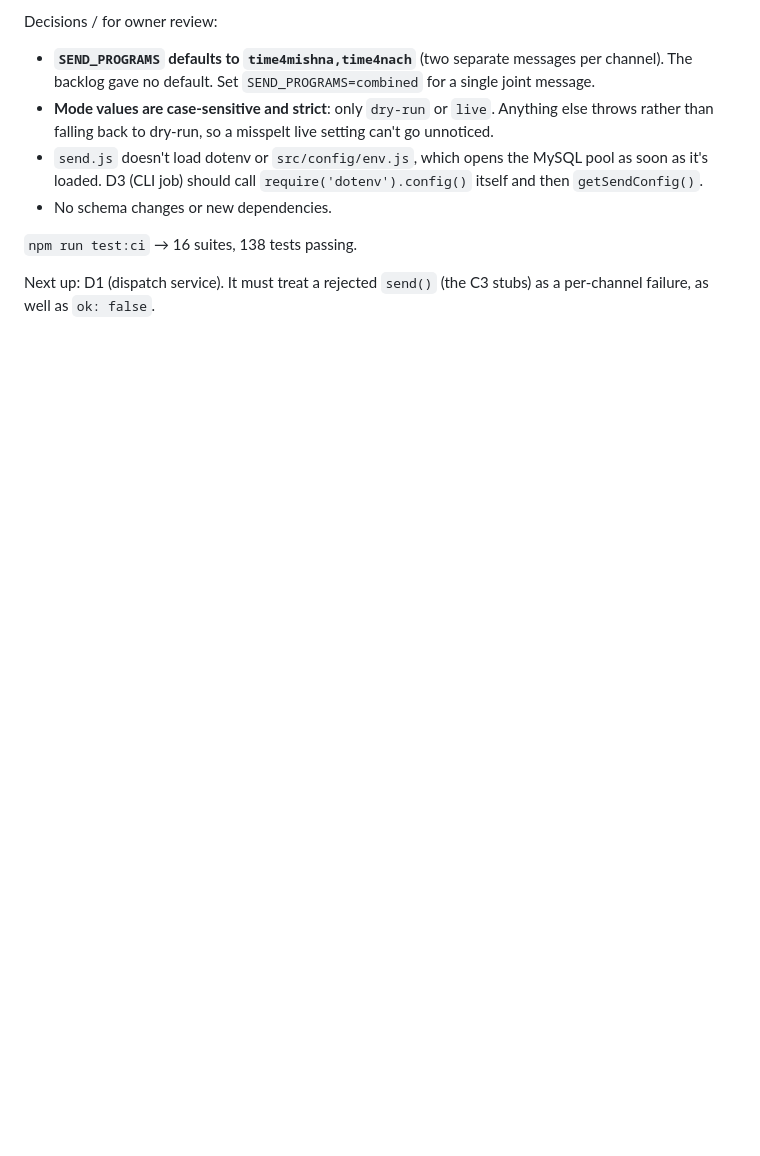
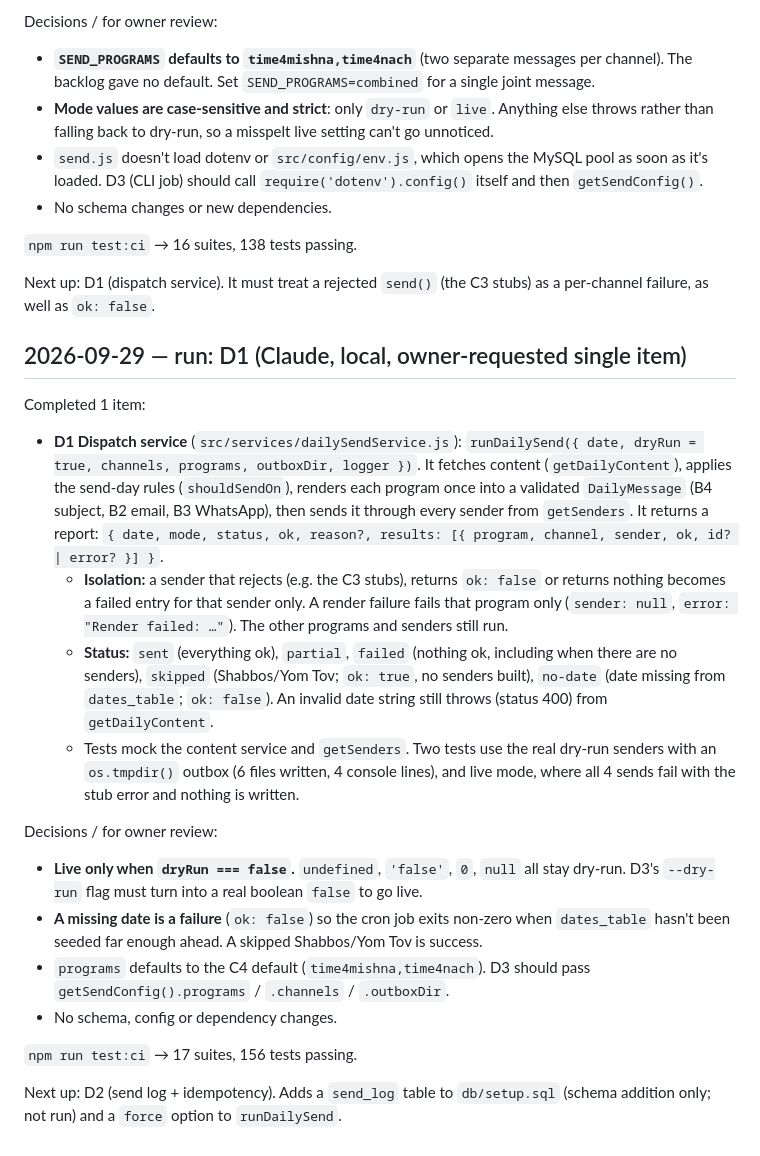
Before and after one commit to shalommoise/t4torah-app, a Markdown page: PROGRESS.md, the part around the change. Rendered like a GitHub page; blank space fills up the shorter version.

Commit message:
send-automation: progress log for D1 run
Co-Authored-By: Claude Opus 5.5 <noreply@anthropic.com>

```diff
--- a/PROGRESS.md
+++ b/PROGRESS.md
@@ -156,3 +156,23 @@ Decisions / for owner review:
 `npm run test:ci` → 16 suites, 138 tests passing.
 
 Next up: D1 (dispatch service). It must treat a rejected `send()` (the C3 stubs) as a per-channel failure, as well as `ok: false`.
+
+## 2026-09-29 — run: D1 (Claude, local, owner-requested single item)
+
+Completed 1 item:
+
+- **D1 Dispatch service** (`src/services/dailySendService.js`): `runDailySend({ date, dryRun = true, channels, programs, outboxDir, logger })`. It fetches content (`getDailyContent`), applies the send-day rules (`shouldSendOn`), renders each program once into a validated `DailyMessage` (B4 subject, B2 email, B3 WhatsApp), then sends it through every sender from `getSenders`. It returns a report: `{ date, mode, status, ok, reason?, results: [{ program, channel, sender, ok, id? | error? }] }`.
+  - **Isolation:** a sender that rejects (e.g. the C3 stubs), returns `ok: false` or returns nothing becomes a failed entry for that sender only. A render failure fails that program only (`sender: null`, `error: "Render failed: …"`). The other programs and senders still run.
+  - **Status:** `sent` (everything ok), `partial`, `failed` (nothing ok, including when there are no senders), `skipped` (Shabbos/Yom Tov; `ok: true`, no senders built), `no-date` (date missing from `dates_table`; `ok: false`). An invalid date string still throws (status 400) from `getDailyContent`.
+  - Tests mock the content service and `getSenders`. Two tests use the real dry-run senders with an `os.tmpdir()` outbox (6 files written, 4 console lines), and live mode, where all 4 sends fail with the stub error and nothing is written.
+
+Decisions / for owner review:
+
+- **Live only when `dryRun === false`.** `undefined`, `'false'`, `0`, `null` all stay dry-run. D3's `--dry-run` flag must turn into a real boolean `false` to go live.
+- **A missing date is a failure** (`ok: false`) so the cron job exits non-zero when `dates_table` hasn't been seeded far enough ahead. A skipped Shabbos/Yom Tov is success.
+- `programs` defaults to the C4 default (`time4mishna,time4nach`). D3 should pass `getSendConfig().programs` / `.channels` / `.outboxDir`.
+- No schema, config or dependency changes.
+
+`npm run test:ci` → 17 suites, 156 tests passing.
+
+Next up: D2 (send log + idempotency). Adds a `send_log` table to `db/setup.sql` (schema addition only; not run) and a `force` option to `runDailySend`.
```
